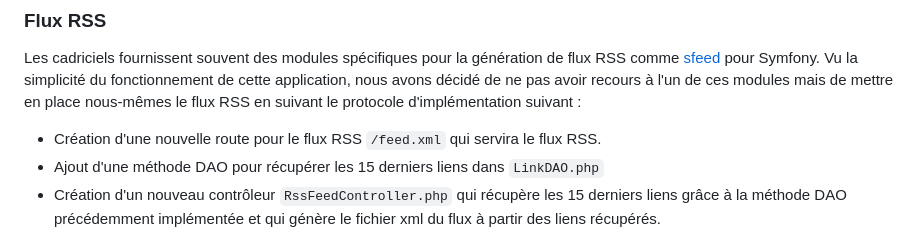
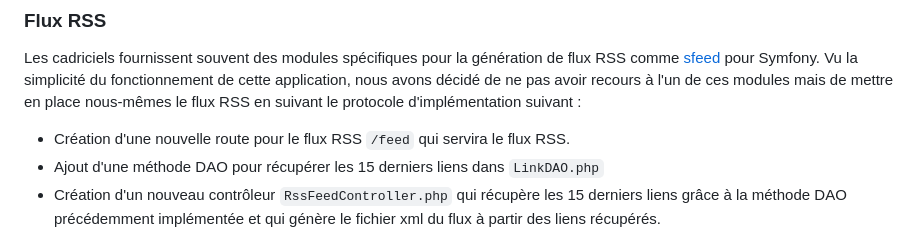
Before and after one commit to filkat34/UEL313-Groupe6-S3, a Markdown page: README.md, the part around the change. Rendered like a GitHub page.

```diff
--- a/README.md
+++ b/README.md
@@ -43,7 +43,7 @@ Ci-dessous sont explicitées les implémentations choisies pour chaque intervent
 
 ### Flux RSS
 Les cadriciels fournissent souvent des modules spécifiques pour la génération de flux RSS comme [sfeed](https://symfony.com/legacy/doc/cookbook/1_1/fr/syndication) pour Symfony. Vu la simplicité du fonctionnement de cette application, nous avons décidé de ne pas avoir recours à l'un de ces modules mais de mettre en place nous-mêmes le flux RSS en suivant le protocole d'implémentation suivant :
-* Création d'une nouvelle route pour le flux RSS `/feed.xml`  qui servira le flux RSS.
+* Création d'une nouvelle route pour le flux RSS `/feed`  qui servira le flux RSS.
 * Ajout d'une méthode DAO pour récupérer les 15 derniers liens dans `LinkDAO.php`
 * Création d'un nouveau contrôleur `RssFeedController.php` qui récupère les 15 derniers liens grâce à la méthode DAO précédemment implémentée et qui génère le fichier xml du flux à partir des liens récupérés.
 
```
